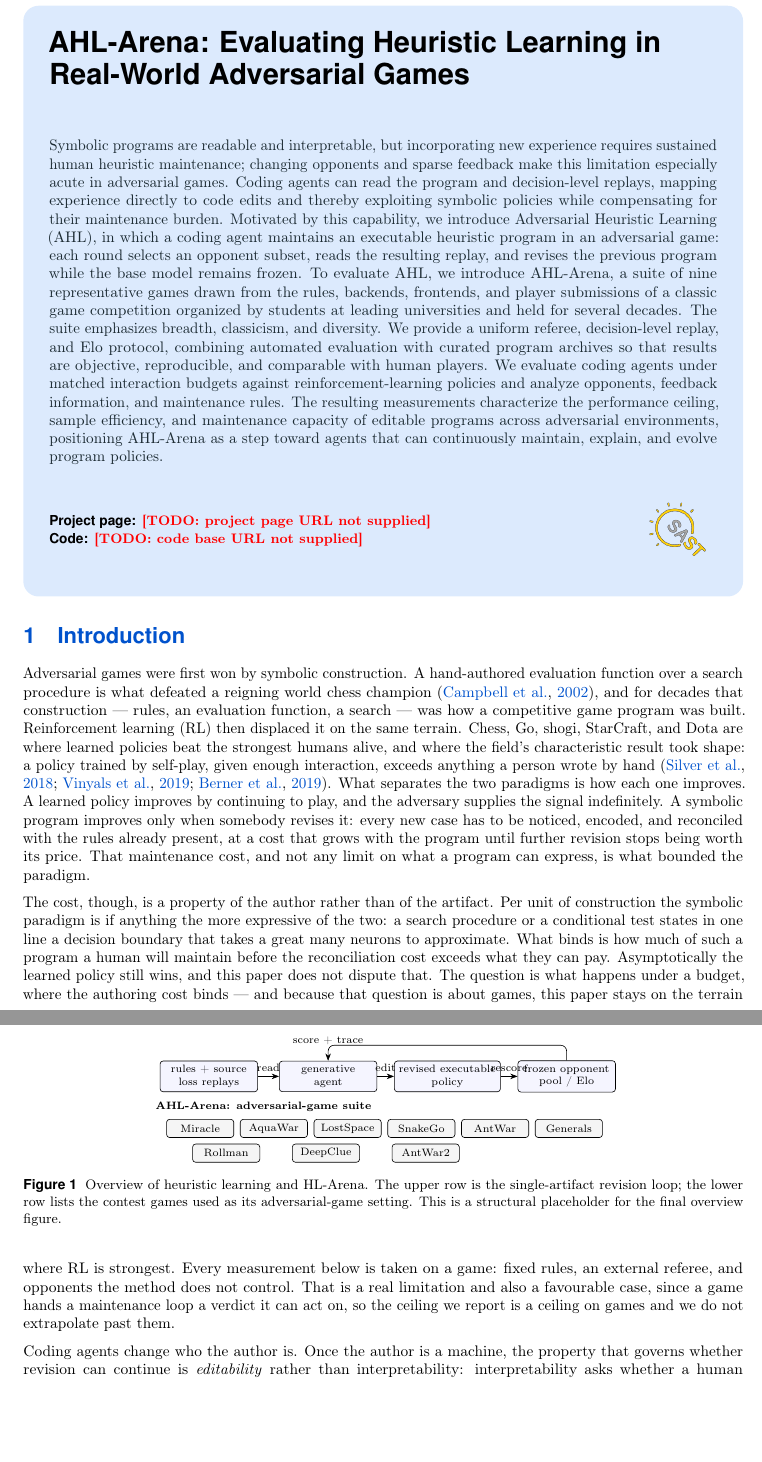
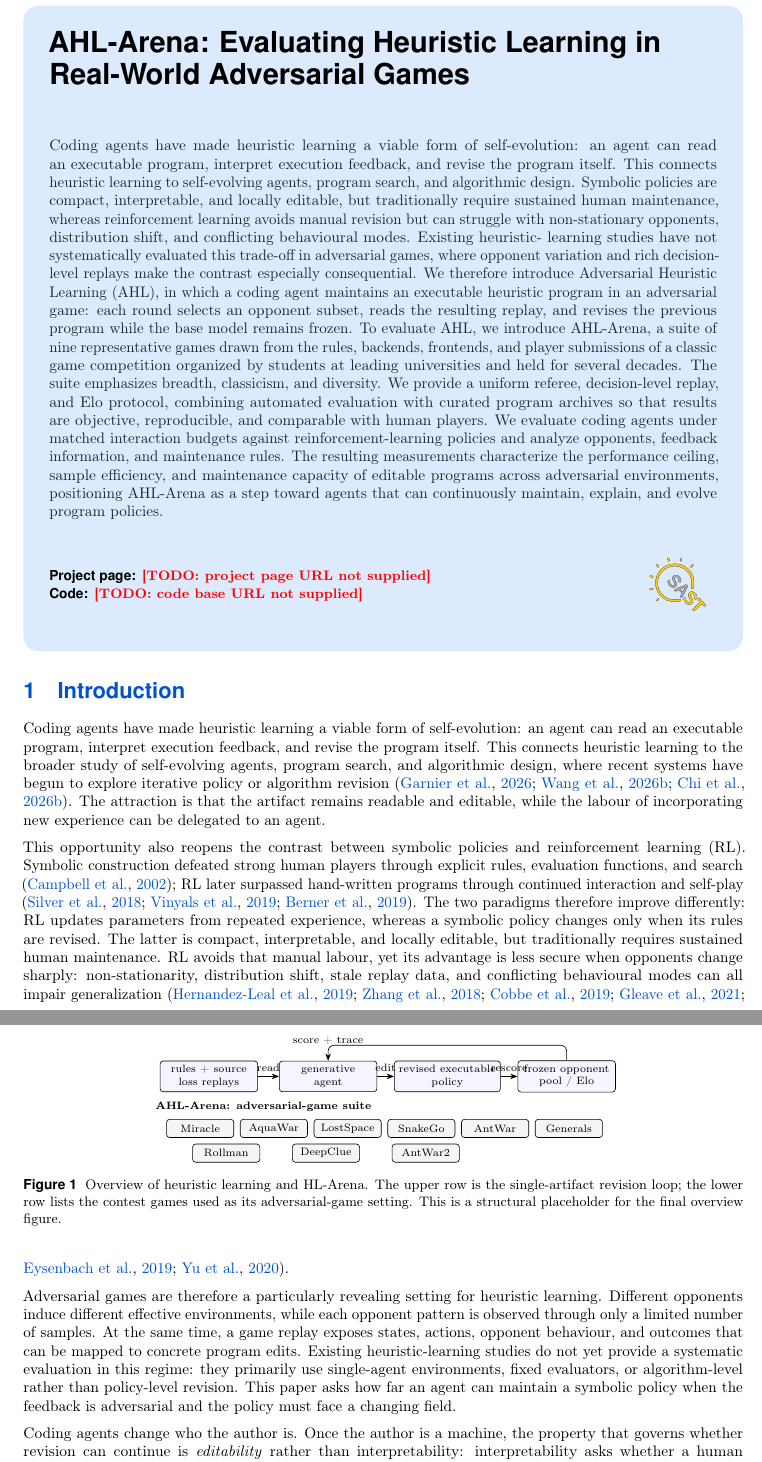
Before and after one commit to yks23/How-Far-Can-Heuristic-Learning-Go, a LaTeX document (main.tex, which reads sections/01-introduction.tex): two parts of pages 1 and 2 of 19, joined at a grey line, cut so that both start at the same text, the shorter picture padded with empty space. Compiled offline with pdfLaTeX.

Commit message:
Reframe introduction around HL and symbolic-RL duality

```diff
--- a/main.tex
+++ b/main.tex
@@ -354,12 +354,16 @@
 % baseline, and no rescoring of the archive pool exists as of 2026-08-19. With ten
 % days to the deadline that is the binding constraint on the paper, not the prose.
 % ===========================================================================
-\abstract{Symbolic programs are readable and interpretable, but incorporating new
-experience requires sustained human heuristic maintenance; changing opponents and
-sparse feedback make this limitation especially acute in adversarial games. Coding
-agents can read the program and decision-level replays, mapping experience directly
-to code edits and thereby exploiting symbolic policies while compensating for their
-maintenance burden. Motivated by this capability, we introduce Adversarial Heuristic
+\abstract{Coding agents have made heuristic learning a viable form of self-evolution:
+an agent can read an executable program, interpret execution feedback, and revise the
+program itself. This connects heuristic learning to self-evolving agents, program
+search, and algorithmic design. Symbolic policies are compact, interpretable, and
+locally editable, but traditionally require sustained human maintenance, whereas
+reinforcement learning avoids manual revision but can struggle with non-stationary
+opponents, distribution shift, and conflicting behavioural modes. Existing heuristic-
+learning studies have not systematically evaluated this trade-off in adversarial
+games, where opponent variation and rich decision-level replays make the contrast
+especially consequential. We therefore introduce Adversarial Heuristic
 Learning (AHL), in which a coding agent maintains an executable heuristic program in
 an adversarial game: each round selects an opponent subset, reads the resulting replay,
 and revises the previous program while the base model remains frozen. To evaluate AHL,
--- a/sections/01-introduction.tex
+++ b/sections/01-introduction.tex
@@ -242,34 +242,37 @@
 \section{Introduction}
 \label{sec:introduction}
 
-Adversarial games were first won by symbolic construction. A hand-authored
-evaluation function over a search procedure is what defeated a reigning world chess
-champion \citep{deepblue2002}, and for decades that construction --- rules, an
-evaluation function, a search --- was how a competitive game program was built.
-Reinforcement learning (RL) then displaced it on the same terrain. Chess, Go, shogi,
-StarCraft, and Dota are where learned policies beat the strongest humans alive, and
-where the field's characteristic result took shape: a policy trained by self-play,
-given enough interaction, exceeds anything a person wrote by hand
-\citep{alphazero2018,alphastar2019,openaifive2019}. What separates the two paradigms
-is how each one improves. A learned policy improves by continuing to play, and the
-adversary supplies the signal indefinitely. A symbolic program improves only when
-somebody revises it: every new case has to be noticed, encoded, and reconciled with
-the rules already present, at a cost that grows with the program until further
-revision stops being worth its price. That maintenance cost, and not any limit on
-what a program can express, is what bounded the paradigm.
+Coding agents have made heuristic learning a viable form of self-evolution: an agent
+can read an executable program, interpret execution feedback, and revise the program
+itself. This connects heuristic learning to the broader study of self-evolving agents,
+program search, and algorithmic design, where recent systems have begun to explore
+iterative policy or algorithm revision \citep{garnier2026heuristic,evopolicygym2026,
+ai4aibench2026}. The attraction is that the artifact remains readable and editable,
+while the labour of incorporating new experience can be delegated to an agent.
 
-The cost, though, is a property of the author rather than of the artifact. Per unit of
-construction the symbolic paradigm is if anything the more expressive of the two: a
-search procedure or a conditional test states in one line a decision boundary that
-takes a great many neurons to approximate. What binds is how much of such a program a
-human will maintain before the reconciliation cost exceeds what they can pay.
-Asymptotically the learned policy still wins, and this paper does not dispute that.
-The question is what happens under a budget, where the authoring cost binds --- and
-because that question is about games, this paper stays on the terrain where RL is
-strongest. Every measurement below is taken on a game: fixed rules, an external referee,
-and opponents the method does not control. That is a real limitation and also a
-favourable case, since a game hands a maintenance loop a verdict it can act on, so the
-ceiling we report is a ceiling on games and we do not extrapolate past them.
+This opportunity also reopens the contrast between symbolic policies and reinforcement
+learning (RL). Symbolic construction defeated strong human players through explicit
+rules, evaluation functions, and search \citep{deepblue2002}; RL later surpassed
+hand-written programs through continued interaction and self-play
+\citep{alphazero2018,alphastar2019,openaifive2019}. The two paradigms therefore
+improve differently: RL updates parameters from repeated experience, whereas a
+symbolic policy changes only when its rules are revised. The latter is compact,
+interpretable, and locally editable, but traditionally requires sustained human
+maintenance. RL avoids that manual labour, yet its advantage is less secure when
+opponents change sharply: non-stationarity, distribution shift, stale replay data,
+and conflicting behavioural modes can all impair generalization
+\citep{hernandezleal2019survey,zhang2018overfitting,cobbe2019quantifying,
+gleave2021adversarial,eysenbach2019diversity,yu2020metaworld}.
+
+Adversarial games are therefore a particularly revealing setting for heuristic
+learning. Different opponents induce different effective environments, while each
+opponent pattern is observed through only a limited number of samples. At the same
+time, a game replay exposes states, actions, opponent behaviour, and outcomes that can
+be mapped to concrete program edits. Existing heuristic-learning studies do not yet
+provide a systematic evaluation in this regime: they primarily use single-agent
+environments, fixed evaluators, or algorithm-level rather than policy-level revision.
+This paper asks how far an agent can maintain a symbolic policy when the feedback is
+adversarial and the policy must face a changing field.
 
 % SCOPE, added 2026-08-19 at the user's direction, then cut to two sentences the same day
 % ("就说我们在博弈类上面打，就行"). It belongs in this paragraph rather than its own
```
